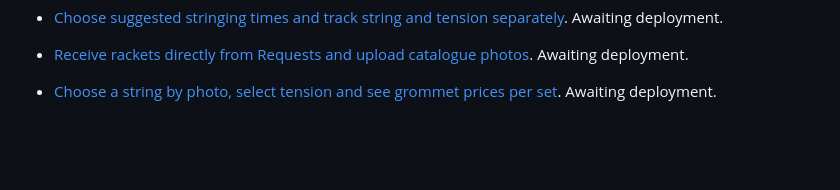
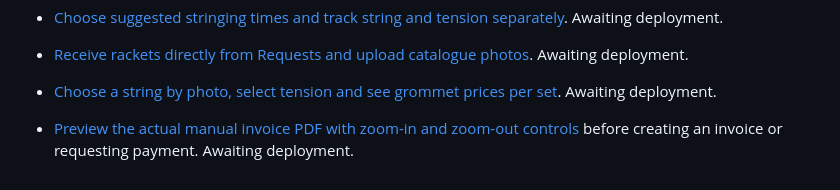
Before and after one commit to zhihong0924/tzh-sports-centre-wiki, a Markdown page: changelog/2026-11-02.md, the part around the change. Rendered like a GitHub page; blank space fills up the shorter version.

```diff
--- a/changelog/2026-11-02.md
+++ b/changelog/2026-11-02.md
@@ -17,3 +17,5 @@
 - [Receive rackets directly from Requests and upload catalogue photos](../website/stringing.md). Awaiting deployment.
 
 - [Choose a string by photo, select tension and see grommet prices per set](../website/customer-stringing.md). Awaiting deployment.
+
+- [Preview the actual manual invoice PDF with zoom-in and zoom-out controls](../website/admin-invoices.md#preview-a-manual-invoice) before creating an invoice or requesting payment. Awaiting deployment.
```
Also changed, not shown: website/admin-invoices.md (+19 -0 lines), images/invoice-preview-desktop.jpg (added), images/invoice-preview-mobile.jpg (added).
